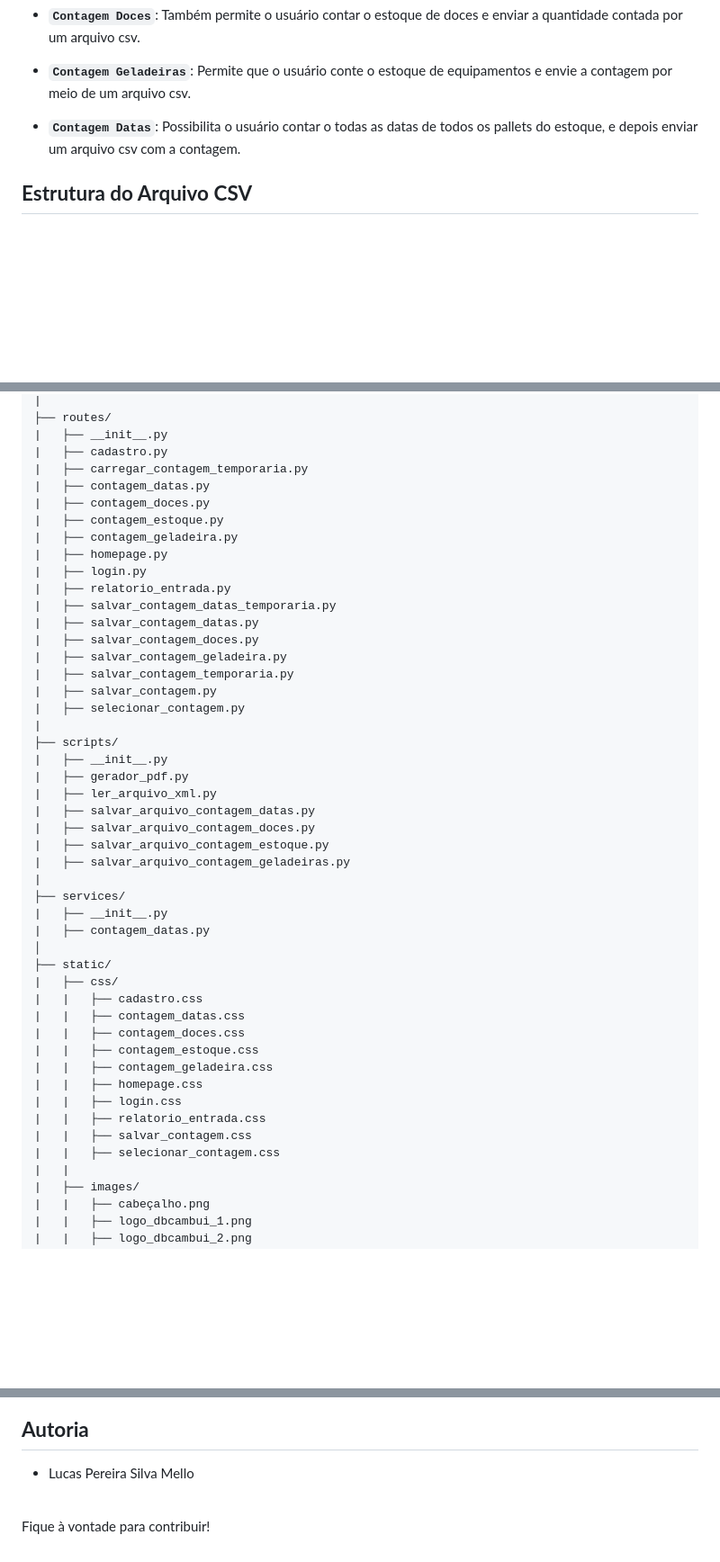
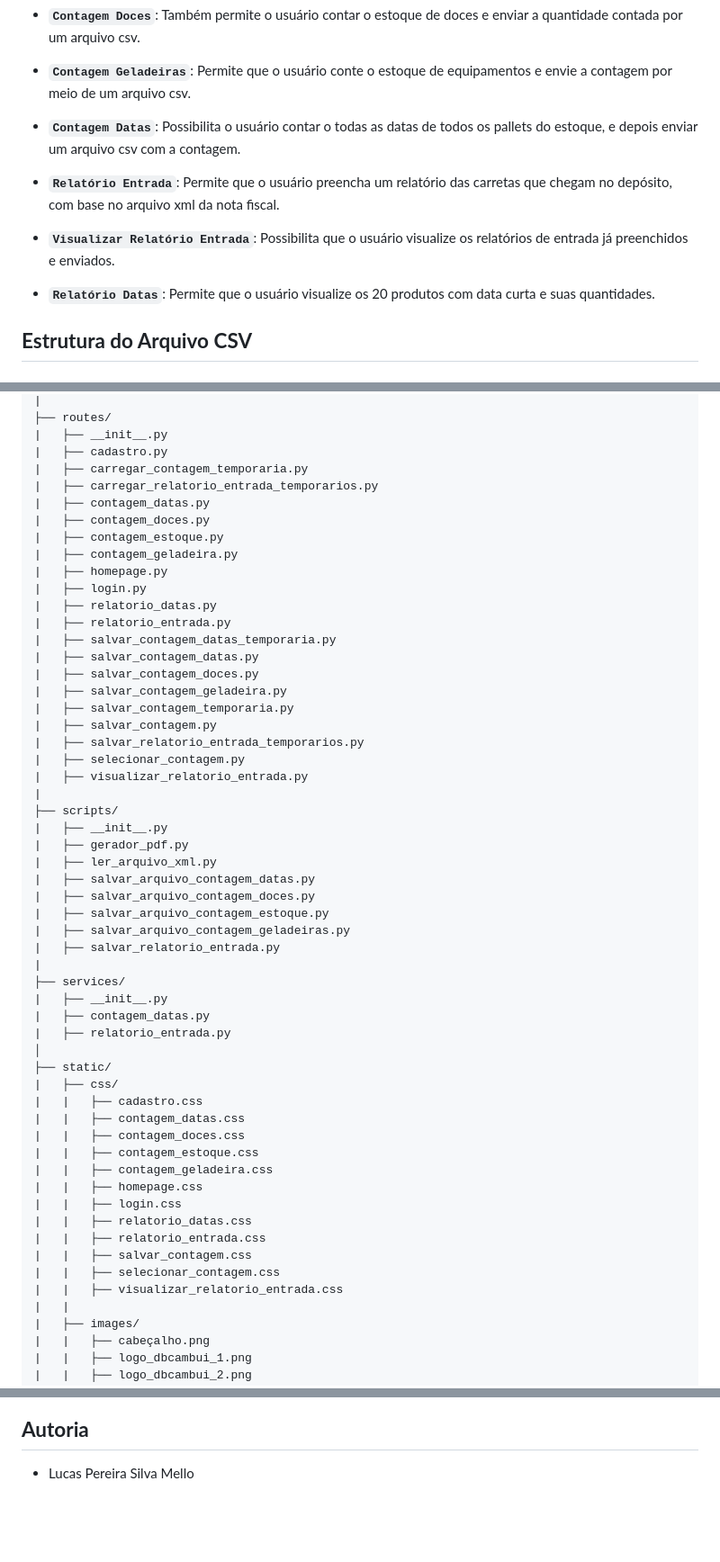
Before and after one commit to LUC4SMELLO/Sistema_de_Contagem_Estoque, a Markdown page: README.md, 3 parts joined by grey strips. Shown at 90% size. Rendered like a GitHub page; blank space fills up the shorter version.

Commit message:
feat: atualizando README.md

```diff
--- a/README.md
+++ b/README.md
@@ -11,6 +11,13 @@ Este software foi desenvolvido para ajudar a ter o controle das operações de u
 * **`Contagem Geladeiras`**: Permite que o usuário conte o estoque de equipamentos e envie a contagem por meio de um arquivo csv.
 
 * **`Contagem Datas`**: Possibilita o usuário contar o todas as datas de todos os pallets do estoque, e depois enviar um arquivo csv com a contagem.
+
+* **`Relatório Entrada`**: Permite que o usuário preencha um relatório das carretas que chegam no depósito, com base no arquivo xml da nota fiscal.
+
+* **`Visualizar Relatório Entrada`**: Possibilita que o usuário visualize os relatórios de entrada já preenchidos e enviados.
+
+* **`Relatório Datas`**: Permite que o usuário visualize os 20 produtos com data curta e suas quantidades.
+
 
 ## **Estrutura do Arquivo CSV**
 
@@ -98,12 +105,14 @@ Este software foi desenvolvido para ajudar a ter o controle das operações de u
 |   ├── __init__.py
 |   ├── cadastro.py
 |   ├── carregar_contagem_temporaria.py
+|   ├── carregar_relatorio_entrada_temporarios.py
 |   ├── contagem_datas.py
 |   ├── contagem_doces.py
 |   ├── contagem_estoque.py
 |   ├── contagem_geladeira.py
 |   ├── homepage.py
 |   ├── login.py
+|   ├── relatorio_datas.py
 |   ├── relatorio_entrada.py
 |   ├── salvar_contagem_datas_temporaria.py
 |   ├── salvar_contagem_datas.py
@@ -111,7 +120,9 @@ Este software foi desenvolvido para ajudar a ter o controle das operações de u
 |   ├── salvar_contagem_geladeira.py
 |   ├── salvar_contagem_temporaria.py
 |   ├── salvar_contagem.py
+|   ├── salvar_relatorio_entrada_temporarios.py
 |   ├── selecionar_contagem.py
+|   ├── visualizar_relatorio_entrada.py
 |
 ├── scripts/
 |   ├── __init__.py
@@ -121,10 +132,12 @@ Este software foi desenvolvido para ajudar a ter o controle das operações de u
 |   ├── salvar_arquivo_contagem_doces.py
 |   ├── salvar_arquivo_contagem_estoque.py
 |   ├── salvar_arquivo_contagem_geladeiras.py
+|   ├── salvar_relatorio_entrada.py
 |
 ├── services/
 |   ├── __init__.py
 |   ├── contagem_datas.py
+|   ├── relatorio_entrada.py
 │
 ├── static/
 |   ├── css/
@@ -135,9 +148,11 @@ Este software foi desenvolvido para ajudar a ter o controle das operações de u
 |   |   ├── contagem_geladeira.css
 |   |   ├── homepage.css
 |   |   ├── login.css
+|   |   ├── relatorio_datas.css
 |   |   ├── relatorio_entrada.css
 |   |   ├── salvar_contagem.css
 |   |   ├── selecionar_contagem.css
+|   |   ├── visualizar_relatorio_entrada.css
 |   |
 |   ├── images/
 |   |   ├── cabeçalho.png
@@ -178,8 +194,3 @@ Este software foi desenvolvido para ajudar a ter o controle das operações de u
 
 ## **Autoria**
 - Lucas Pereira Silva Mello
-
-
-<br>
-
-Fique à vontade para contribuir!
```
Also changed, not shown: other parts of README.md (+1 -0 lines).
